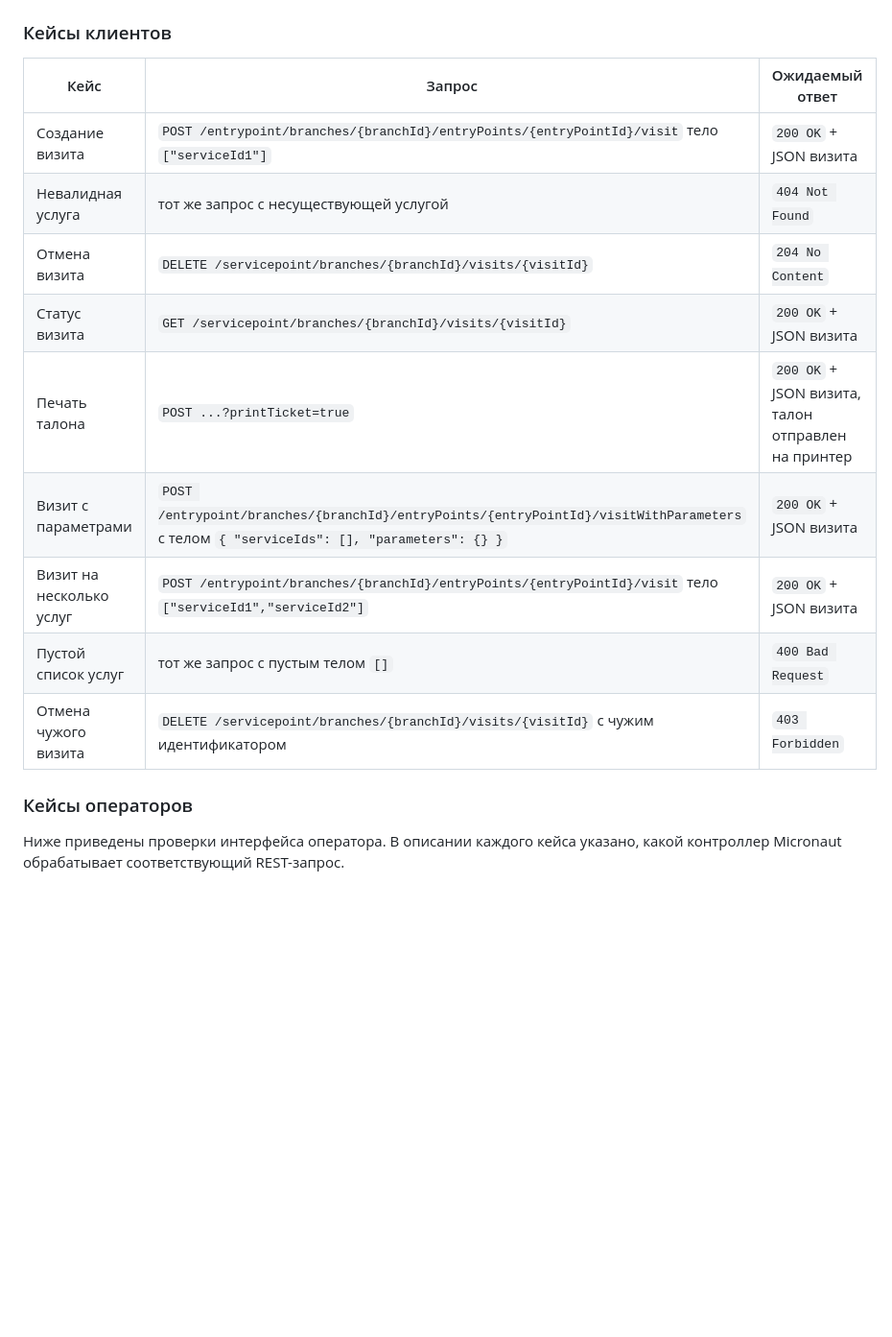
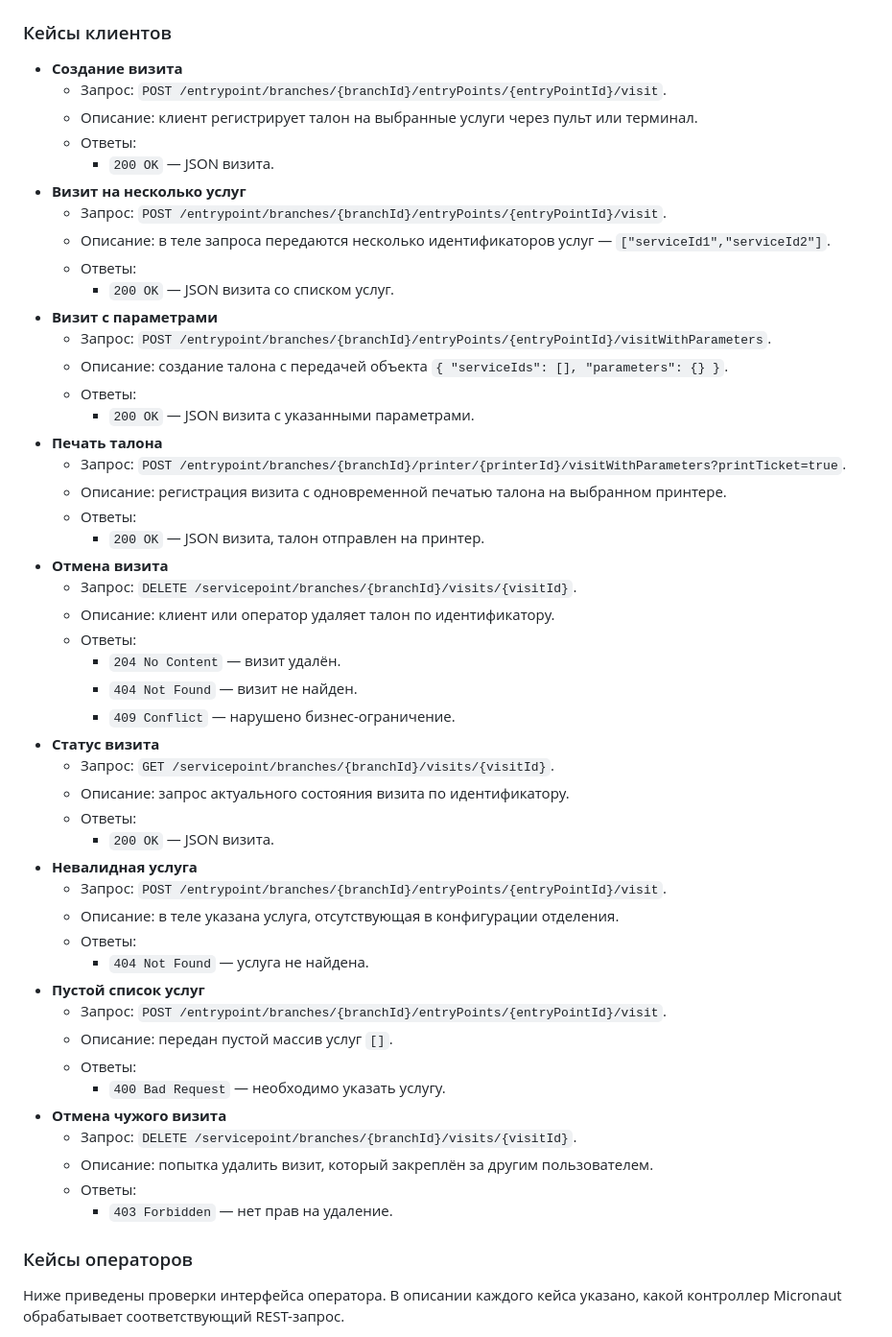
Before and after one commit to psokolov25/VisitManager, a Markdown page: README.md, the part around the change printed below. Shown: that part at 96% size. GitHub-like rendering; blank space fills up the shorter version.

Commit message:
docs: заменить таблицы на списки в README

```diff
--- a/README.md
+++ b/README.md
@@ -412,20 +473,55 @@ class HttpExample {
 
 ### Кейсы клиентов
 
-| Кейс | Запрос | Ожидаемый ответ |
-|---|---|---|
-| Создание визита | `POST /entrypoint/branches/{branchId}/entryPoints/{entryPointId}/visit` тело `["serviceId1"]` | `200 OK` + JSON визита |
-| Невалидная услуга | тот же запрос с несуществующей услугой | `404 Not Found` |
-| Отмена визита | `DELETE /servicepoint/branches/{branchId}/visits/{visitId}` | `204 No Content` |
-| Статус визита | `GET /servicepoint/branches/{branchId}/visits/{visitId}` | `200 OK` + JSON визита |
-| Печать талона | `POST ...?printTicket=true` | `200 OK` + JSON визита, талон отправлен на принтер |
-| Визит с параметрами | `POST /entrypoint/branches/{branchId}/entryPoints/{entryPointId}/visitWithParameters` с телом `{ "serviceIds": [], "parameters": {} }` | `200 OK` + JSON визита |
-| Визит на несколько услуг | `POST /entrypoint/branches/{branchId}/entryPoints/{entryPointId}/visit` тело `["serviceId1","serviceId2"]` | `200 OK` + JSON визита |
-| Пустой список услуг | тот же запрос с пустым телом `[]` | `400 Bad Request` |
-| Отмена чужого визита | `DELETE /servicepoint/branches/{branchId}/visits/{visitId}` с чужим идентификатором | `403 Forbidden` |
+- **Создание визита**
+  - Запрос: `POST /entrypoint/branches/{branchId}/entryPoints/{entryPointId}/visit`.
+  - Описание: клиент регистрирует талон на выбранные услуги через пульт или терминал.
+  - Ответы:
+    - `200 OK` — JSON визита.
+- **Визит на несколько услуг**
+  - Запрос: `POST /entrypoint/branches/{branchId}/entryPoints/{entryPointId}/visit`.
+  - Описание: в теле запроса передаются несколько идентификаторов услуг — `["serviceId1","serviceId2"]`.
+  - Ответы:
+    - `200 OK` — JSON визита со списком услуг.
+- **Визит с параметрами**
+  - Запрос: `POST /entrypoint/branches/{branchId}/entryPoints/{entryPointId}/visitWithParameters`.
+  - Описание: создание талона с передачей объекта `{ "serviceIds": [], "parameters": {} }`.
+  - Ответы:
+    - `200 OK` — JSON визита с указанными параметрами.
+- **Печать талона**
+  - Запрос: `POST /entrypoint/branches/{branchId}/printer/{printerId}/visitWithParameters?printTicket=true`.
+  - Описание: регистрация визита с одновременной печатью талона на выбранном принтере.
+  - Ответы:
+    - `200 OK` — JSON визита, талон отправлен на принтер.
+- **Отмена визита**
+  - Запрос: `DELETE /servicepoint/branches/{branchId}/visits/{visitId}`.
+  - Описание: клиент или оператор удаляет талон по идентификатору.
+  - Ответы:
+    - `204 No Content` — визит удалён.
+    - `404 Not Found` — визит не найден.
+    - `409 Conflict` — нарушено бизнес-ограничение.
+- **Статус визита**
+  - Запрос: `GET /servicepoint/branches/{branchId}/visits/{visitId}`.
+  - Описание: запрос актуального состояния визита по идентификатору.
+  - Ответы:
+    - `200 OK` — JSON визита.
+- **Невалидная услуга**
+  - Запрос: `POST /entrypoint/branches/{branchId}/entryPoints/{entryPointId}/visit`.
+  - Описание: в теле указана услуга, отсутствующая в конфигурации отделения.
+  - Ответы:
+    - `404 Not Found` — услуга не найдена.
+- **Пустой список услуг**
+  - Запрос: `POST /entrypoint/branches/{branchId}/entryPoints/{entryPointId}/visit`.
+  - Описание: передан пустой массив услуг `[]`.
+  - Ответы:
+    - `400 Bad Request` — необходимо указать услугу.
+- **Отмена чужого визита**
+  - Запрос: `DELETE /servicepoint/branches/{branchId}/visits/{visitId}`.
+  - Описание: попытка удалить визит, который закреплён за другим пользователем.
+  - Ответы:
+    - `403 Forbidden` — нет прав на удаление.
 
 ### Кейсы операторов
 
-
 Ниже приведены проверки интерфейса оператора. В описании каждого кейса указано, какой контроллер Micronaut обрабатывает соответствующий REST-запрос.
 
```
Also changed, not shown: other parts of README.md (+261 -77 lines).
